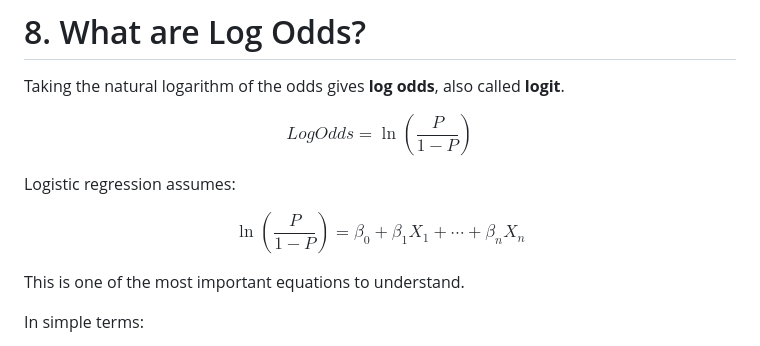
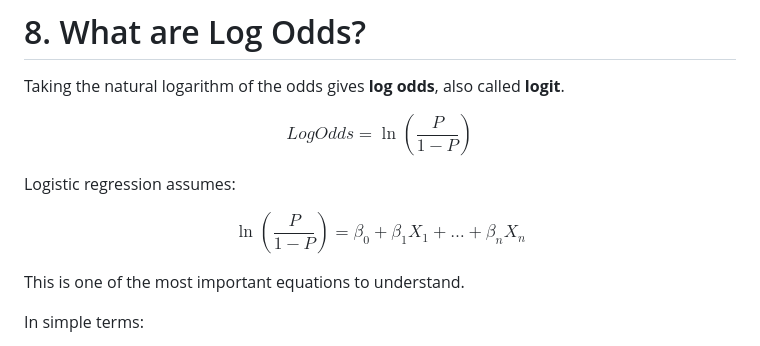
Before and after one commit to KDhyanaSamaga/Cyber-Security, a Markdown page: AI-for-cybersecurity/Notes/Logistic-Regression-Complete-Exam-Notes.md, the part around the change. Drawn GitHub-style.

```diff
--- a/AI-for-cybersecurity/Notes/Logistic-Regression-Complete-Exam-Notes.md
+++ b/AI-for-cybersecurity/Notes/Logistic-Regression-Complete-Exam-Notes.md
@@ -258,9 +258,7 @@ $$
 Logistic regression assumes:
 
 $$
-\ln\left(\frac{P}{1-P}\right)
-=
-\beta_0+\beta_1X_1+\cdots+\beta_nX_n
+\ln\left(\frac{P}{1 - P}\right) = \beta_0 + \beta_1 X_1 + \dots + \beta_n X_n
 $$
 
 This is one of the most important equations to understand.
```
